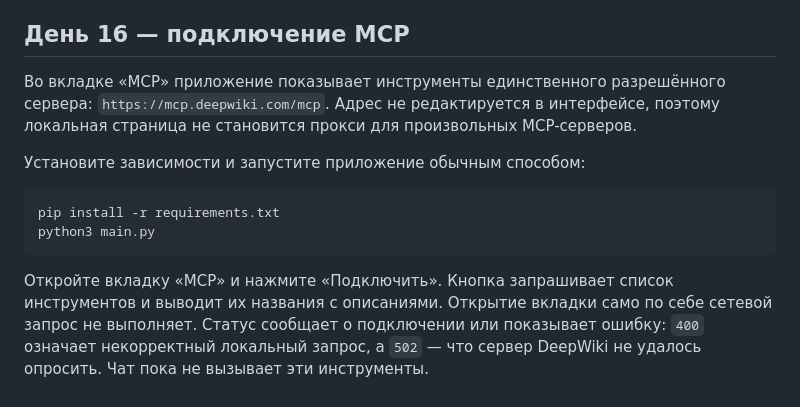
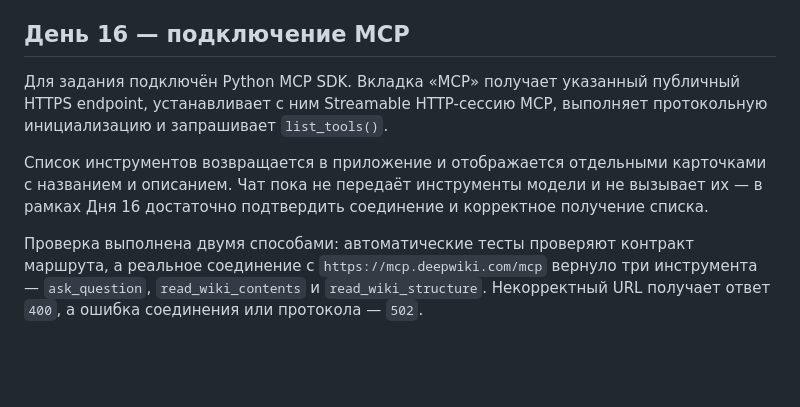
Before and after one commit to fedotovadd/ai-advent-challenge-2k26, a Markdown page: deepseek-api/README.md, the part around the change. GitHub-like rendering; blank space fills up the shorter version.

````diff
--- a/deepseek-api/README.md
+++ b/deepseek-api/README.md
@@ -541,19 +541,16 @@ PLANNING ── план + /execute ──> EXECUTION ── все шаги ─
 
 ## День 16 — подключение MCP
 
-Во вкладке «MCP» приложение показывает инструменты единственного разрешённого
-сервера: `https://mcp.deepwiki.com/mcp`. Адрес не редактируется в интерфейсе,
-поэтому локальная страница не становится прокси для произвольных MCP-серверов.
+Для задания подключён Python MCP SDK. Вкладка «MCP» получает указанный
+публичный HTTPS endpoint, устанавливает с ним Streamable HTTP-сессию MCP,
+выполняет протокольную инициализацию и запрашивает `list_tools()`.
 
-Установите зависимости и запустите приложение обычным способом:
+Список инструментов возвращается в приложение и отображается отдельными
+карточками с названием и описанием. Чат пока не передаёт инструменты модели и не вызывает их —
+в рамках Дня 16 достаточно подтвердить соединение и корректное получение списка.
 
-```bash
-pip install -r requirements.txt
-python3 main.py
-```
-
-Откройте вкладку «MCP» и нажмите «Подключить». Кнопка запрашивает список
-инструментов и выводит их названия с описаниями. Открытие вкладки само по себе
-сетевой запрос не выполняет. Статус сообщает о подключении или показывает
-ошибку: `400` означает некорректный локальный запрос, а `502` — что сервер
-DeepWiki не удалось опросить. Чат пока не вызывает эти инструменты.
+Проверка выполнена двумя способами: автоматические тесты проверяют контракт
+маршрута, а реальное соединение с `https://mcp.deepwiki.com/mcp` вернуло три
+инструмента — `ask_question`, `read_wiki_contents` и `read_wiki_structure`.
+Некорректный URL получает ответ `400`, а ошибка соединения или протокола —
+`502`.
````
